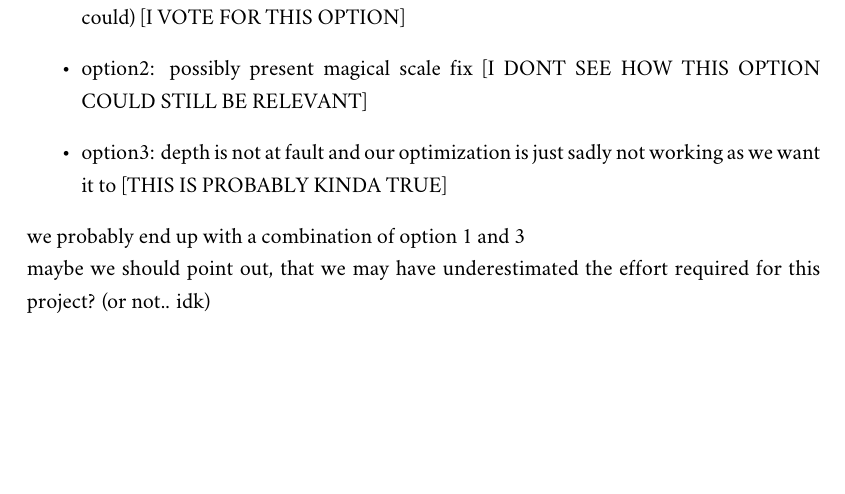
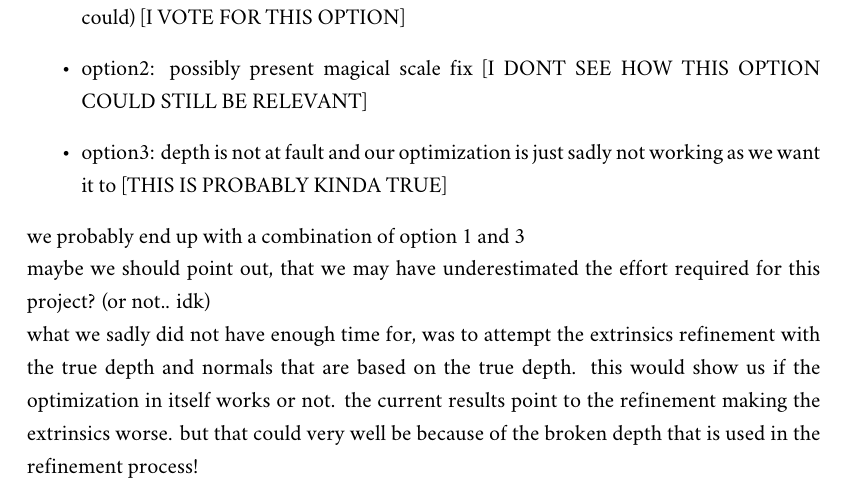
Before and after one commit to Flololol/RGBD-SLAM-from-RGB-Video, a LaTeX thesis (report/report.tex, which reads report/sources/conclusion.tex): part of page 7 of 9, cut so that both start at the same text, the shorter picture padded with empty space. Compiled offline with XeLaTeX; a missing font is replaced by an installed copy or a similar font.

Commit message:
important addition to conclusion

```diff
--- a/report/sources/conclusion.tex
+++ b/report/sources/conclusion.tex
@@ -7,4 +7,5 @@
         \item option3: depth is not at fault and our optimization is just sadly not working as we want it to [THIS IS PROBABLY KINDA TRUE]
     \end{itemize}
     we probably end up with a combination of option 1 and 3\\
-    maybe we should point out, that we may have underestimated the effort required for this project? (or not.. idk)
+    maybe we should point out, that we may have underestimated the effort required for this project? (or not.. idk)\\
+    what we sadly did not have enough time for, was to attempt the extrinsics refinement with the true depth and normals that are based on the true depth. this would show us if the optimization in itself works or not. the current results point to the refinement making the extrinsics worse. but that could very well be because of the broken depth that is used in the refinement process!\\
```
